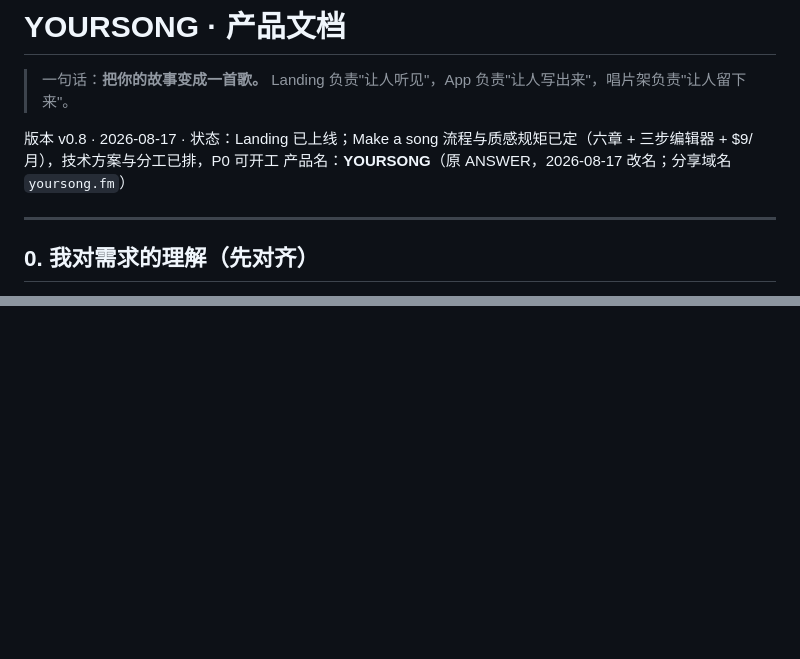
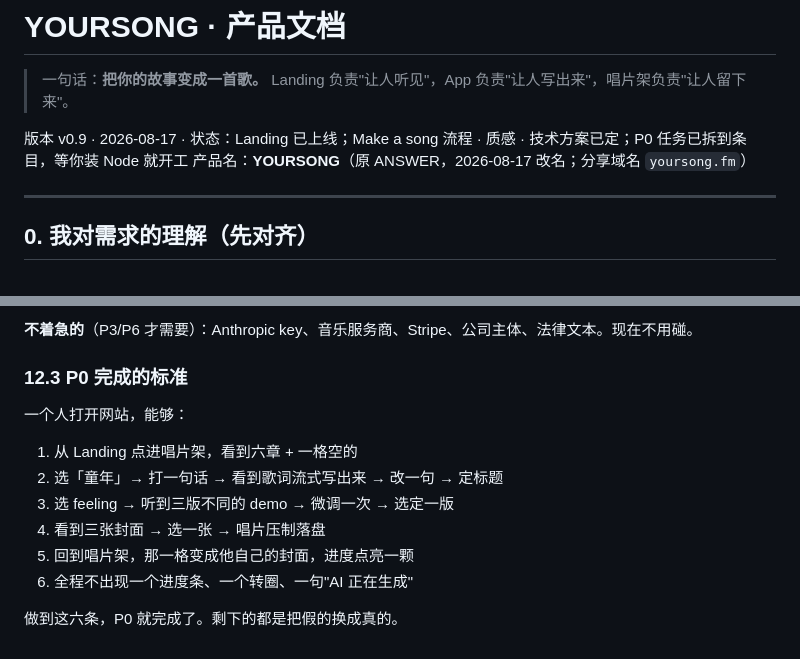
Before and after one commit to Belendali/yoursong, a Markdown page: docs/YOURSONG-产品文档.md, 2 parts joined by grey strips. Rendered like a GitHub page; blank space fills up the shorter version.

```diff
--- a/docs/YOURSONG-产品文档.md
+++ b/docs/YOURSONG-产品文档.md
@@ -3,7 +3,7 @@
 > 一句话：**把你的故事变成一首歌。**
 > Landing 负责"让人听见"，App 负责"让人写出来"，唱片架负责"让人留下来"。
 
-版本 v0.8 · 2026-08-17 · 状态：Landing 已上线；Make a song 流程与质感规矩已定（六章 + 三步编辑器 + $9/月），技术方案与分工已排，P0 可开工
+版本 v0.9 · 2026-08-17 · 状态：Landing 已上线；Make a song 流程 · 质感 · 技术方案已定；P0 任务已拆到条目，等你装 Node 就开工
 产品名：**YOURSONG**（原 ANSWER，2026-08-17 改名；分享域名 `yoursong.fm`）
 
 ---
@@ -691,0 +741,14 @@ P0 全部界面、3D、动效、声音、假生成 → 接 Claude 写词 → 搬
+**不着急的**（P3/P6 才需要）：Anthropic key、音乐服务商、Stripe、公司主体、法律文本。现在不用碰。
+
+### 12.3 P0 完成的标准
+
+一个人打开网站，能够：
+
+1. 从 Landing 点进唱片架，看到六章 + 一格空的
+2. 选「童年」→ 打一句话 → 看到歌词流式写出来 → 改一句 → 定标题
+3. 选 feeling → 听到三版不同的 demo → 微调一次 → 选定一版
+4. 看到三张封面 → 选一张 → 唱片压制落盘
+5. 回到唱片架，那一格变成他自己的封面，进度点亮一颗
+6. 全程不出现一个进度条、一个转圈、一句"AI 正在生成"
+
+做到这六条，P0 就完成了。剩下的都是把假的换成真的。
```
Also changed, not shown: other parts of docs/YOURSONG-产品文档.md (+49 -0 lines).
